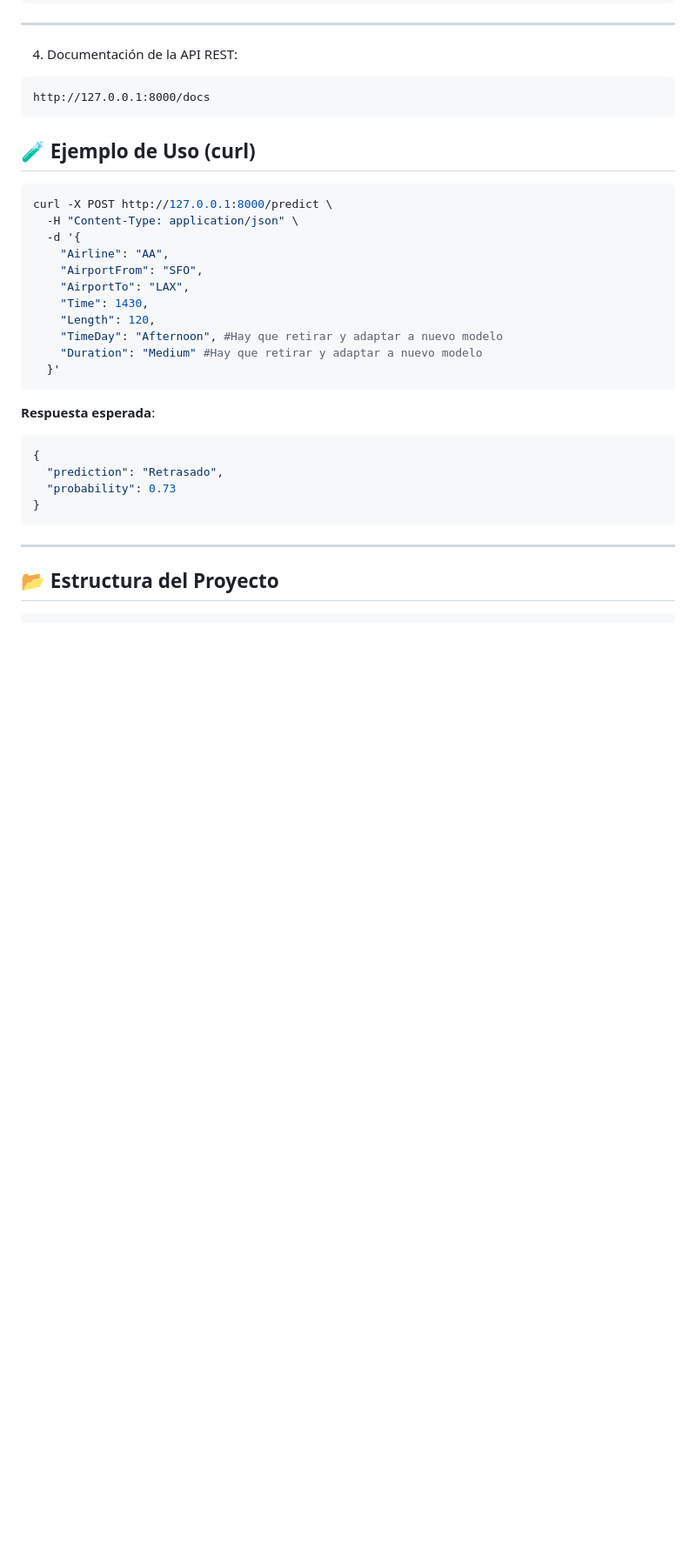
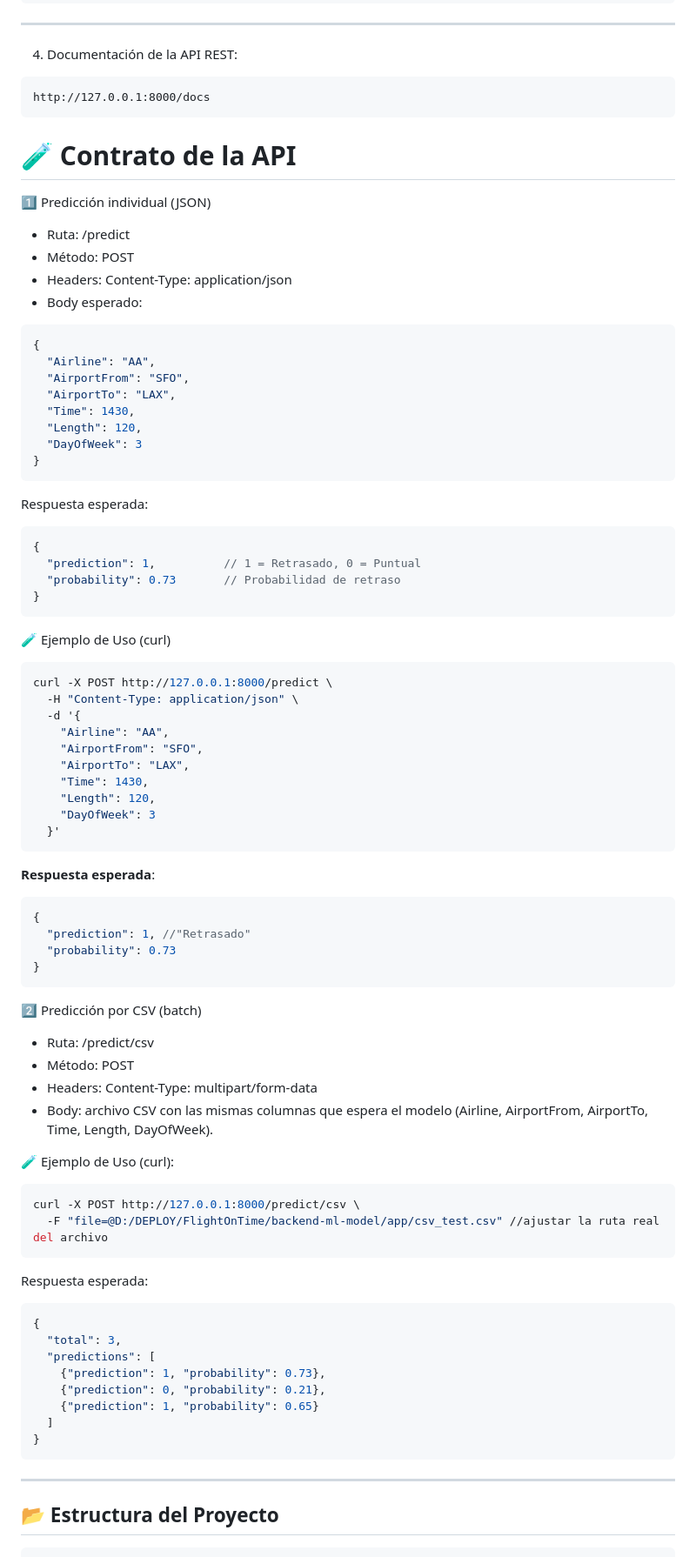
Before and after one commit to Sts87/FlightOnTime, a Markdown page: backend-ml-model/README.md, the part around one of its changes. Shown at 87% size. GitHub-like rendering; blank space fills up the shorter version.

Commit message:
Actualizacion README.md

````diff
--- a/backend-ml-model/README.md
+++ b/backend-ml-model/README.md
@@ -80,8 +80,35 @@ http://127.0.0.1:8000
 ```
 http://127.0.0.1:8000/docs
 ```
+# 🧪 Contrato de la API
 
-## 🧪 Ejemplo de Uso (curl)
+1️⃣ Predicción individual (JSON)
+
+* Ruta: /predict
+* Método: POST
+* Headers: Content-Type: application/json
+* Body esperado:
+
+```json
+{
+  "Airline": "AA",
+  "AirportFrom": "SFO",
+  "AirportTo": "LAX",
+  "Time": 1430,
+  "Length": 120,
+  "DayOfWeek": 3
+}
+```
+Respuesta esperada:
+
+```json
+{
+  "prediction": 1,          // 1 = Retrasado, 0 = Puntual
+  "probability": 0.73       // Probabilidad de retraso
+}
+```
+
+🧪 Ejemplo de Uso (curl)
 
 ```bash
 curl -X POST http://127.0.0.1:8000/predict \
@@ -92,8 +119,7 @@ curl -X POST http://127.0.0.1:8000/predict \
     "AirportTo": "LAX",
     "Time": 1430,
     "Length": 120,
-    "TimeDay": "Afternoon", #Hay que retirar y adaptar a nuevo modelo
-    "Duration": "Medium" #Hay que retirar y adaptar a nuevo modelo
+    "DayOfWeek": 3
   }'
 ```
 
@@ -101,11 +127,36 @@ curl -X POST http://127.0.0.1:8000/predict \
 
 ```json
 {
-  "prediction": "Retrasado",
+  "prediction": 1, //"Retrasado"
   "probability": 0.73
 }
 ```
 
+2️⃣ Predicción por CSV (batch)
+
+* Ruta: /predict/csv
+* Método: POST
+* Headers: Content-Type: multipart/form-data
+* Body: archivo CSV con las mismas columnas que espera el modelo (Airline, AirportFrom, AirportTo, Time, Length, DayOfWeek).
+
+🧪 Ejemplo de Uso (curl):
+
+```bash
+curl -X POST http://127.0.0.1:8000/predict/csv \
+  -F "file=@D:/DEPLOY/FlightOnTime/backend-ml-model/app/csv_test.csv" //ajustar la ruta real del archivo
+```
+
+Respuesta esperada:
+```json
+{
+  "total": 3,
+  "predictions": [
+    {"prediction": 1, "probability": 0.73},
+    {"prediction": 0, "probability": 0.21},
+    {"prediction": 1, "probability": 0.65}
+  ]
+}
+```
 ---
 
 ## 📂 Estructura del Proyecto
````
Also changed, not shown: other parts of backend-ml-model/README.md (+12 -35 lines).
